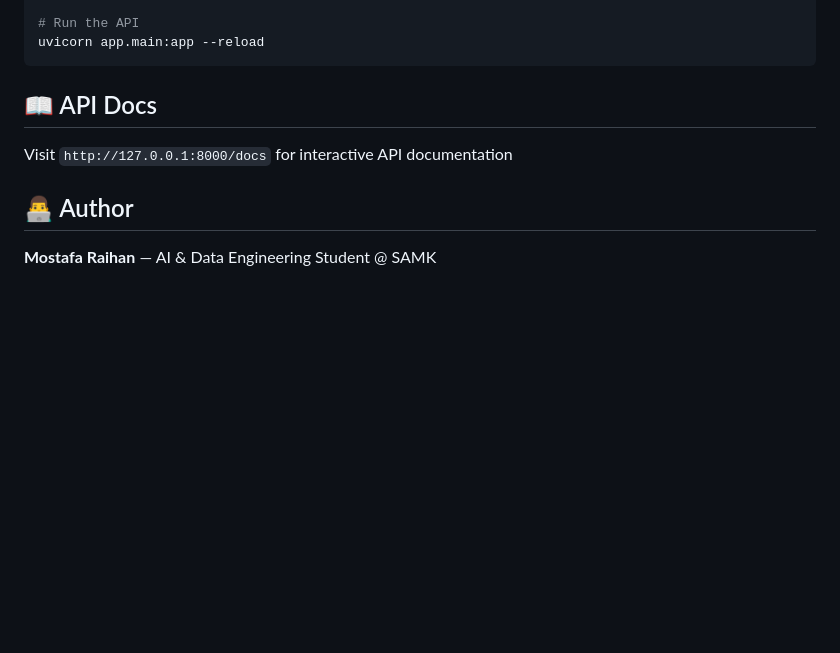
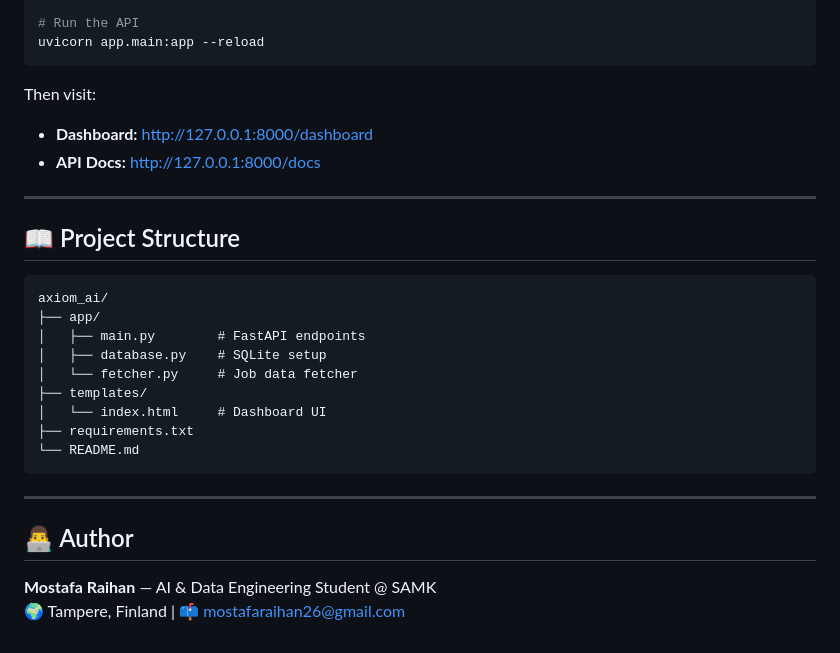
Before and after one commit to mostafa-raihan/axiom_ai, a Markdown page: README.md, the part around one of its changes. GitHub-like rendering; blank space fills up the shorter version.

````diff
--- a/README.md
+++ b/README.md
@@ -45,8 +65,27 @@ python3 app/fetcher.py
 uvicorn app.main:app --reload
 ```
 
-## 📖 API Docs
-Visit `http://127.0.0.1:8000/docs` for interactive API documentation
+Then visit:
+- **Dashboard:** http://127.0.0.1:8000/dashboard
+- **API Docs:** http://127.0.0.1:8000/docs
+
+---
+
+## 📖 Project Structure
+```
+axiom_ai/
+├── app/
+│   ├── main.py        # FastAPI endpoints
+│   ├── database.py    # SQLite setup
+│   └── fetcher.py     # Job data fetcher
+├── templates/
+│   └── index.html     # Dashboard UI
+├── requirements.txt
+└── README.md
+```
+
+---
 
 ## 👨‍💻 Author
 **Mostafa Raihan** — AI & Data Engineering Student @ SAMK
+🌍 Tampere, Finland | 📫 mostafaraihan26@gmail.com
````
Also changed, not shown: other parts of README.md (+23 -3 lines), dashboard.png (added).
